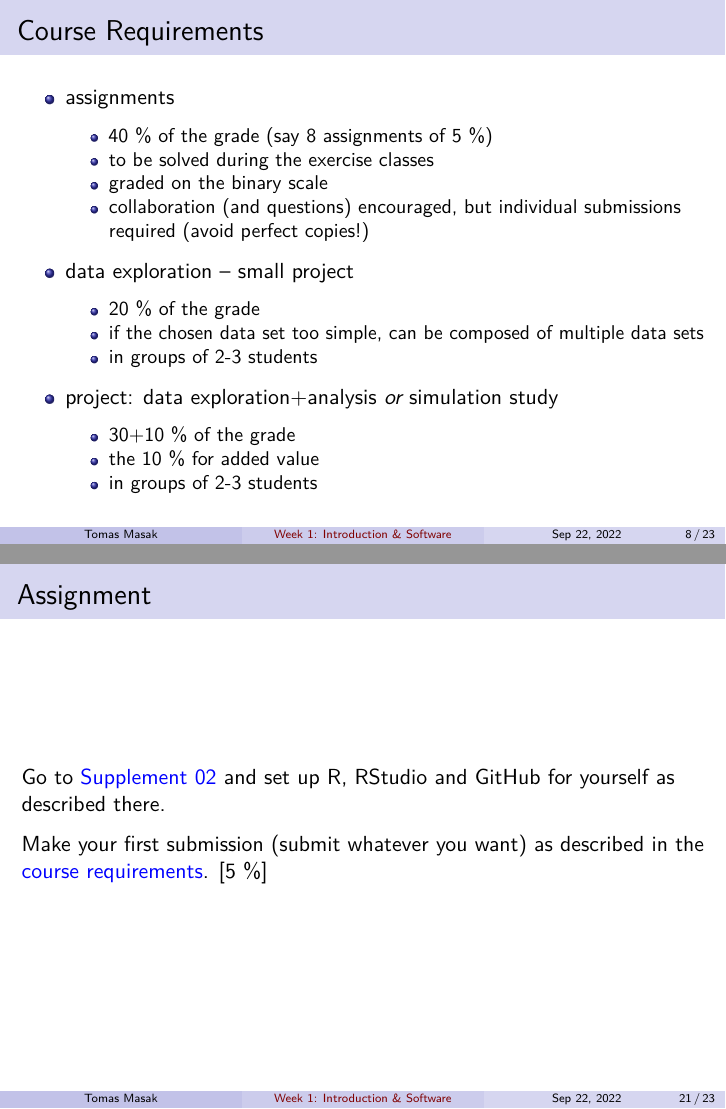
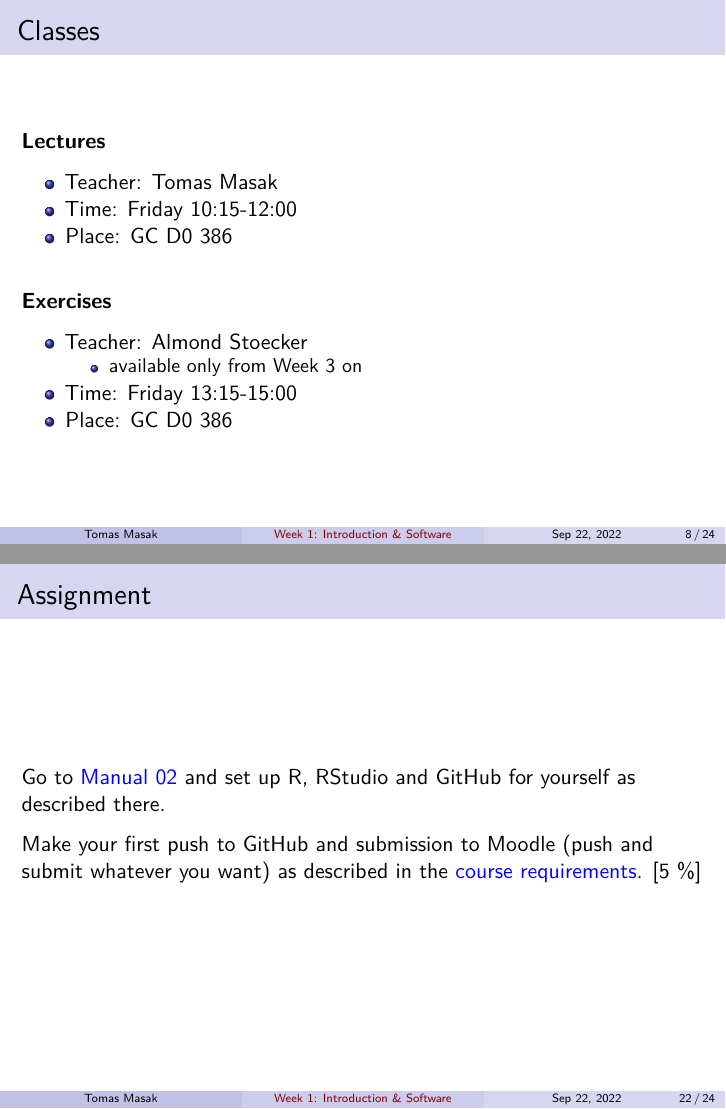
Before and after one commit to TMasak/StatComp, an R Markdown document (Slides/01_Intro.Rmd): pages 9 and 22 of 24 before the commit and pages 9 and 23 of 25 after it, joined at a grey line. Rendered offline with R 4.5, knitr and Pandoc, then LaTeX, with nearby package versions.

Commit message:
Initial commit

```diff
--- a/Slides/01_Intro.Rmd
+++ b/Slides/01_Intro.Rmd
@@ -101,6 +101,23 @@ Statistical Computation and \textbf{Visualization}
 * Have you taken a class dedicated to linear models?
   - prerequisite
 * Can you define the p-value?
+
+## Classes
+
+**Lectures**
+
+* Teacher: Tomas Masak
+* Time: Friday 10:15-12:00
+* Place: GC D0 386
+
+\bigskip
+
+**Exercises**
+
+* Teacher: Almond Stoecker
+  - available only from Week 3 on
+* Time: Friday 13:15-15:00
+* Place: GC D0 386
 
 ## Course Requirements
 
@@ -391,9 +408,9 @@ Fit:& $\widehat{\beta} = (X^\top X)^{-1} X^\top Y$ assuming $X$ is full-rank\\
 
 ## Assignment
 
-Go to [Supplement 02](../Manuals/02_Github.html) and set up R, RStudio and GitHub for yourself as described there.
+Go to [Manual 02](../Manuals/02_Github.html) and set up R, RStudio and GitHub for yourself as described there.
 
-Make your first submission (submit whatever you want) as described in the [course requirements](../Manuals/01_Organization.html). [5 %]
+Make your first push to GitHub and submission to Moodle (push and submit whatever you want) as described in the [course requirements](../Manuals/01_Organization.html). [5 %]
 
 ## Exercise
 
```
